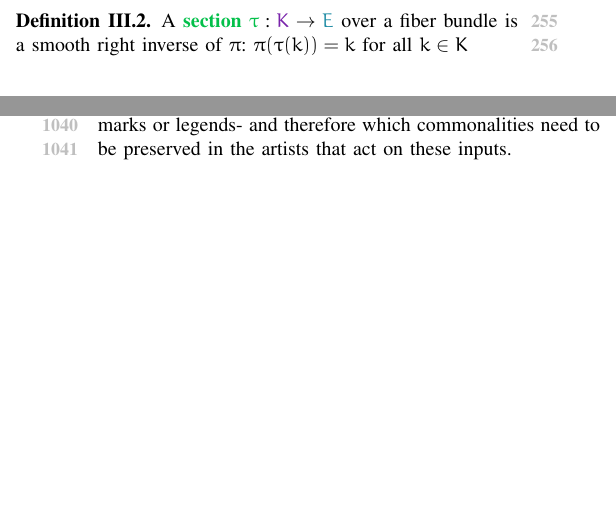
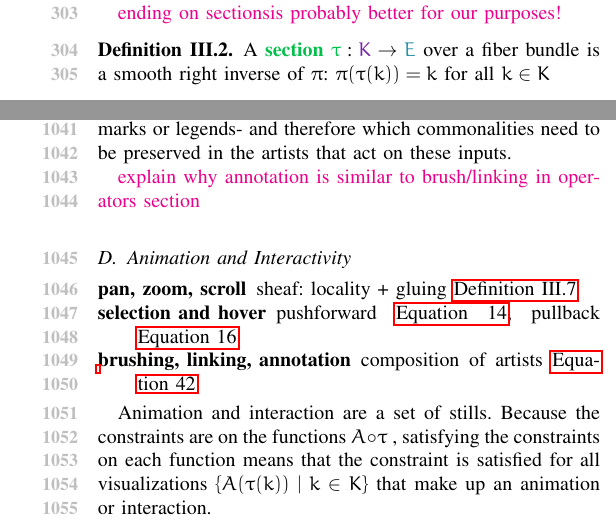
Before and after one commit to story645/team, a LaTeX paper (paper/main.tex): two parts of the columns of pages 3 and 14 of 23 before the commit and two parts of the columns of pages 4 and 14 of 23 after it, joined at a grey line, cut at the place of the change, the shorter picture padded with empty space. Compiled offline with pdfLaTeX.

Commit message:
sketch of interactivity

```diff
--- a/paper/main.tex
+++ b/paper/main.tex
@@ -302,3 +290,6 @@ A \textit{trivial bundle} is directly isomorphic to $\dbasec\times\dfiberc$, and
 
 A \textit{non-trivial bundle} on the other hand is one that can not be constructed as $\dbasec\times\dfiberc$, but where the construction is more complicated. Then for any choice of local trivializations, there is at least one transition map that is not an identity \cite{hatcherAlgebraicTopology2002}. For example, in the Möbius band case, while $\dfiber_0\restriction_{(2\pi/5-\varepsilon, 2\pi/5+\varepsilon)}\to\dfiber_1\restriction_{(2\pi/5-\varepsilon, 2\pi/5+\varepsilon)}$ can be chosen to be an identity map (after transforming $\dbase_1\times[-2,2]\to\dbase_1\times[-1,1]$ by rescaling), the other transition map component $\dfiber_0\restriction_{(-\varepsilon,\varepsilon)}\to\dfiber_1\restriction_{(-\varepsilon,\varepsilon)}$ has to flip the fibers to align them between the pieces.
 
+\note{ending on sectionsis probably better for our purposes!}
+\begin{definition} A \textcolor{section}{\textbf{section}} $\dsectionc: \dbasec \rightarrow \dtotalc$ over a fiber bundle is a smooth right inverse of $\pi$: $\pi(\dsection(\dbasepoint)) = \dbasepoint$ for all $\dbasepoint \in \dbase$
+\end{definition}
@@ -902,6 +905,21 @@ Although we have been discussing the trivial cases of adding observations or add
 
 As shown in \autoref{eq:artist:join_base_fiber}, bundles over a union of base spaces can be joined as a product of the fibers. This allows us to consider all the data inputs in a complex visualization as a combined input, where some sections evaluate to null in fields for which there are no values for that point in the combined base space $\dbasepoint \in \mathop{\sqcup}_{i} \dbase^{i}$ The combined construction of the data is a method for expressing what each data input has in common with another data input-for example the data for labeling tick marks or legends-
 and therefore which commonalities need to be preserved in the artists that act on these inputs.
+
+\note{explain why annotation is similar to brush/linking in operators section }
+
+\subsection{Animation and Interactivity}
+
+
+\begin{LaTeXdescription}
+  \item[pan, zoom, scroll] sheaf: locality + gluing \autoref{def:atct:sheaf}
+  \item[selection and hover] pushforward \autoref{eq:atct:sheaf:pushforward_select},  pullback \autoref{eq:atct:sheaf:pullback_hover}
+  \item[brushing, linking, annotation] composition of artists \autoref{eq:artist:join_base_fiber}
+\end{LaTeXdescription}
+
+Animation and interaction are a set of stills. Because the constraints are on the functions $\vartist\circ\dsection$ , satisfying the constraints on each function means that the constraint is satisfied for all visualizations $\{\vartist(\dsection(\dbasepoint)) \mid\dbasepoint \in \dbase \}$ that make up an animation or interaction.
+
+
 
 \section{Constructing Structure Preserving Components}
 \label{sec:construction}
```
Also changed, not shown: paper/main.tex (32 more changed lines).
